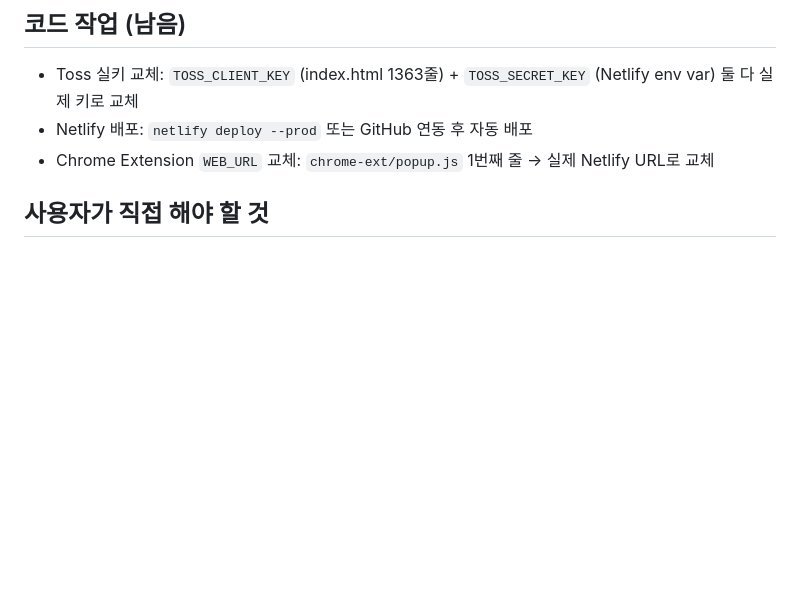
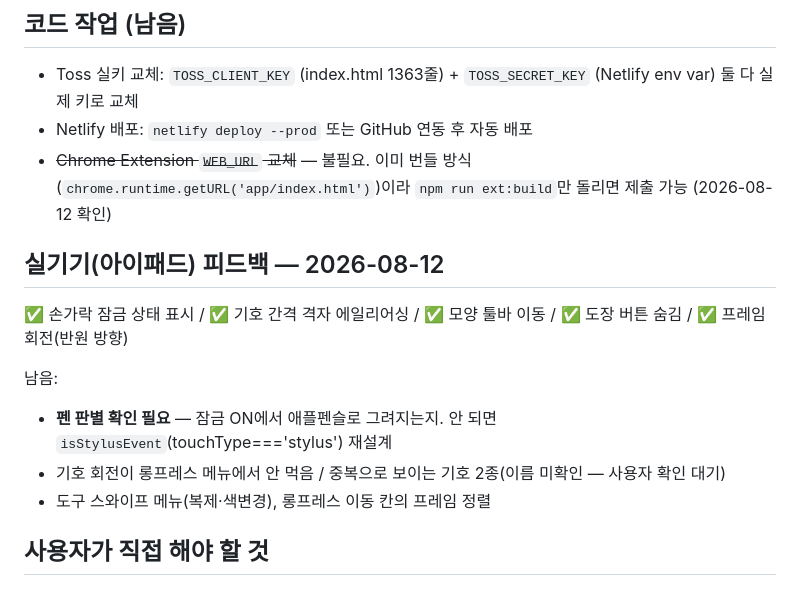
Before and after one commit to cjh951013-del/cony, a Markdown page: docs/ROADMAP.md, the part around the change. Rendered like a GitHub page; blank space fills up the shorter version.

```diff
--- a/docs/ROADMAP.md
+++ b/docs/ROADMAP.md
@@ -33,7 +33,15 @@
 ## 코드 작업 (남음)
 - Toss 실키 교체: `TOSS_CLIENT_KEY` (index.html 1363줄) + `TOSS_SECRET_KEY` (Netlify env var) 둘 다 실제 키로 교체
 - Netlify 배포: `netlify deploy --prod` 또는 GitHub 연동 후 자동 배포
-- Chrome Extension `WEB_URL` 교체: `chrome-ext/popup.js` 1번째 줄 → 실제 Netlify URL로 교체
+- ~~Chrome Extension `WEB_URL` 교체~~ — 불필요. 이미 번들 방식(`chrome.runtime.getURL('app/index.html')`)이라 `npm run ext:build`만 돌리면 제출 가능 (2026-08-12 확인)
+
+## 실기기(아이패드) 피드백 — 2026-08-12
+✅ 손가락 잠금 상태 표시 / ✅ 기호 간격 격자 에일리어싱 / ✅ 모양 툴바 이동 / ✅ 도장 버튼 숨김 / ✅ 프레임 회전(반원 방향)
+
+남음:
+- **펜 판별 확인 필요** — 잠금 ON에서 애플펜슬로 그려지는지. 안 되면 `isStylusEvent`(touchType==='stylus') 재설계
+- 기호 회전이 롱프레스 메뉴에서 안 먹음 / 중복으로 보이는 기호 2종(이름 미확인 — 사용자 확인 대기)
+- 도구 스와이프 메뉴(복제·색변경), 롱프레스 이동 칸의 프레임 정렬
 
 ## 사용자가 직접 해야 할 것
 
```
Also changed, not shown: CLAUDE.md (+6 -0 lines).
